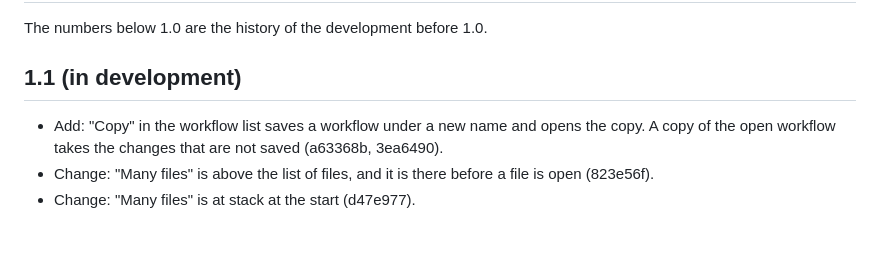
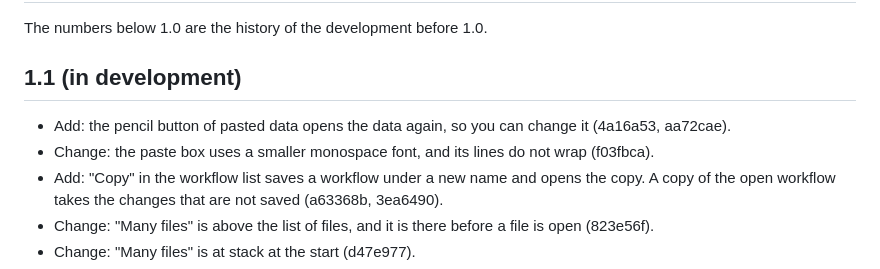
Before and after one commit to ethanpil/delimiter-lab, a Markdown page: CHANGELOG.md, the part around the change. Drawn GitHub-style; blank space fills up the shorter version.

```diff
--- a/CHANGELOG.md
+++ b/CHANGELOG.md
@@ -4,6 +4,8 @@ The numbers below 1.0 are the history of the development before 1.0.
 
 ## 1.1 (in development)
 
+- Add: the pencil button of pasted data opens the data again, so you can change it (4a16a53, aa72cae).
+- Change: the paste box uses a smaller monospace font, and its lines do not wrap (f03fbca).
 - Add: "Copy" in the workflow list saves a workflow under a new name and opens the copy. A copy of the open workflow takes the changes that are not saved (a63368b, 3ea6490).
 - Change: "Many files" is above the list of files, and it is there before a file is open (823e56f).
 - Change: "Many files" is at stack at the start (d47e977).
```
Also changed, not shown: CONTEXT.md (+1 -1 lines), README.md (+1 -1 lines).
